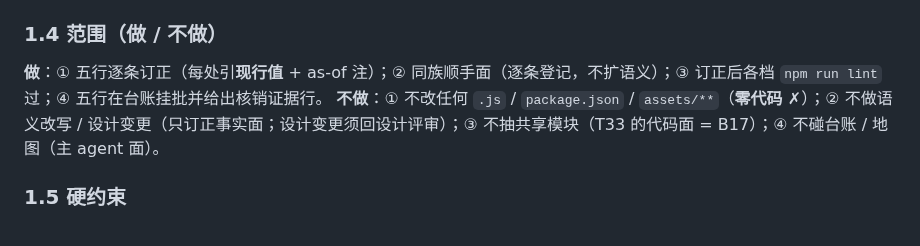
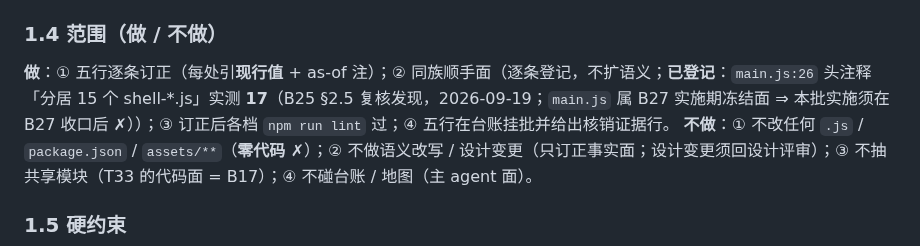
Before and after one commit to ludonghuai/big-fish, a Markdown page: docs/batches/B14-doc-facts.md, the part around the change. Drawn GitHub-style.

```diff
--- a/docs/batches/B14-doc-facts.md
+++ b/docs/batches/B14-doc-facts.md
@@ -24,7 +24,7 @@
 
 ### 1.4 范围（做 / 不做）
 
-**做**：① 五行逐条订正（每处引**现行值** + as-of 注）；② 同族顺手面（逐条登记，不扩语义）；③ 订正后各档 `npm run lint` 过；④ 五行在台账挂批并给出核销证据行。
+**做**：① 五行逐条订正（每处引**现行值** + as-of 注）；② 同族顺手面（逐条登记，不扩语义；**已登记**：`main.js:26` 头注释「分居 15 个 shell-*.js」实测 **17**（B25 §2.5 复核发现，2026-09-19；`main.js` 属 B27 实施期冻结面 ⇒ 本批实施须在 B27 收口后 ✗））；③ 订正后各档 `npm run lint` 过；④ 五行在台账挂批并给出核销证据行。
 **不做**：① 不改任何 `.js` / `package.json` / `assets/**`（**零代码** ✗）；② 不做语义改写 / 设计变更（只订正事实面；设计变更须回设计评审）；③ 不抽共享模块（T33 的代码面 = B17）；④ 不碰台账 / 地图（主 agent 面）。
 
 ### 1.5 硬约束
```
Also changed, not shown: docs/TODO.md (+1 -1 lines).
